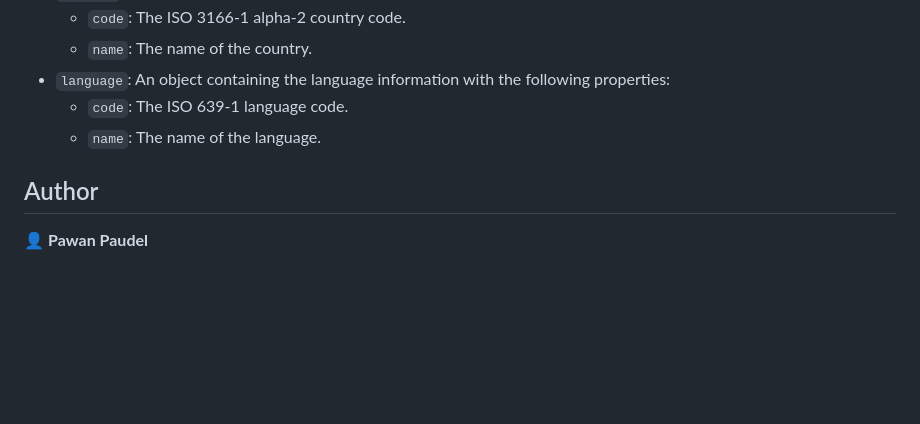
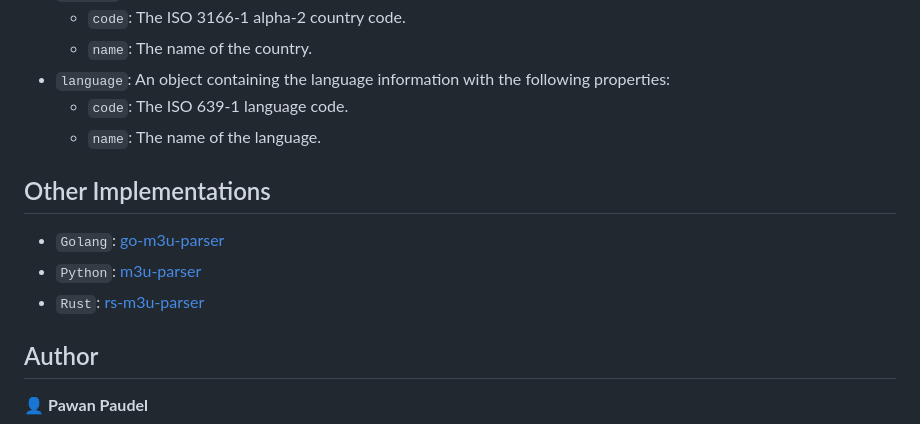
Before and after one commit to pawanpaudel93/ts-m3u-parser, a Markdown page: README.md, the part around one of its changes. Rendered like a GitHub page; blank space fills up the shorter version.

Commit message:
chore: add other implementations to readme

```diff
--- a/README.md
+++ b/README.md
@@ -121,6 +121,12 @@ The `StreamInfo` interface represents a single stream with the following propert
   - `code`: The ISO 639-1 language code.
   - `name`: The name of the language.
 
+## Other Implementations
+
+- `Golang`: [go-m3u-parser](https://github.com/pawanpaudel93/go-m3u-parser)
+- `Python`: [m3u-parser](https://github.com/pawanpaudel93/m3u-parser)
+- `Rust`: [rs-m3u-parser](https://github.com/pawanpaudel93/rs-m3u-parser)
+
 ## Author
 
 👤 **Pawan Paudel**
```
Also changed, not shown: other parts of README.md (+1 -1 lines).
